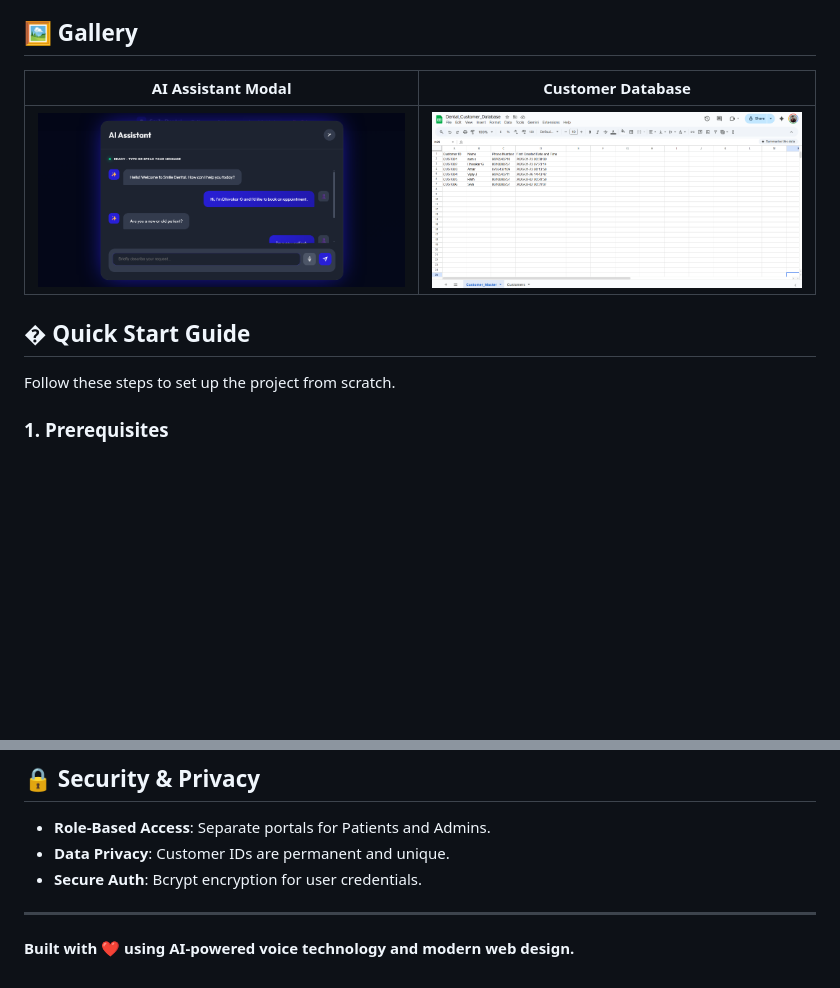
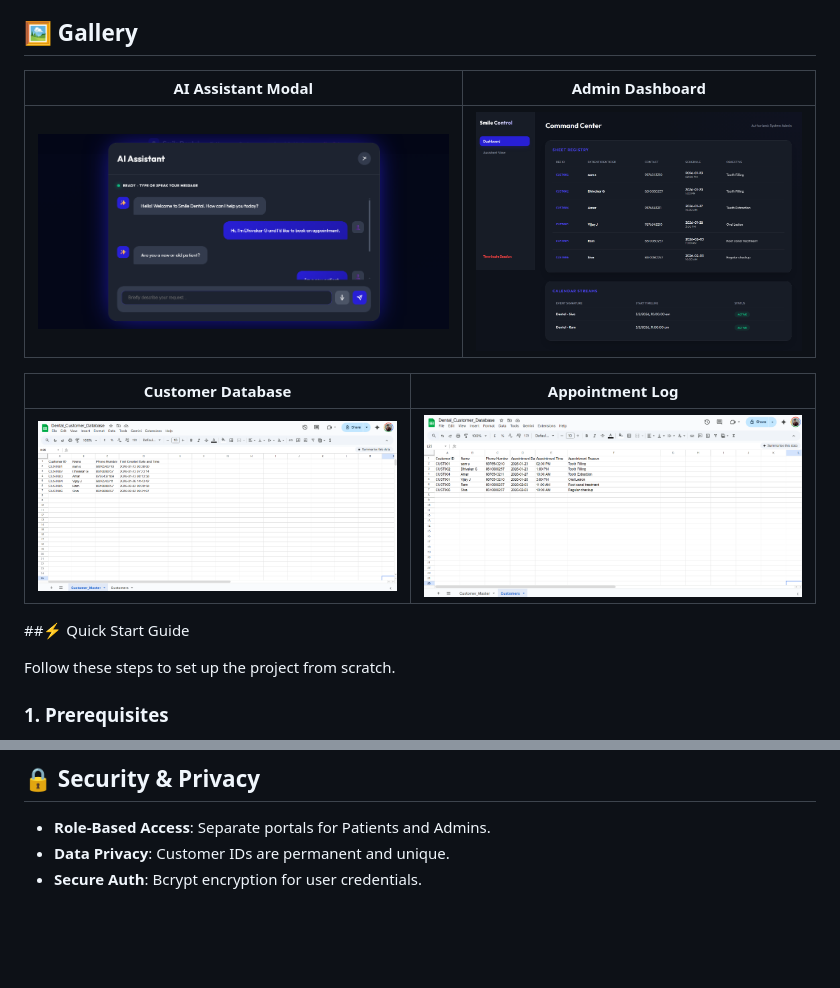
Before and after one commit to Dhivakar2005/DentalVoiceAgent, a Markdown page: README.md, 2 parts joined by grey strips. Rendered like a GitHub page; pictures changed too: assets/admin_dashboard.png (added); blank space fills up the shorter version.

Commit message:
Initial commit

```diff
--- a/README.md
+++ b/README.md
@@ -24,11 +24,15 @@ The core of Smile Dental is an intelligent conversational agent capable of under
 
 ## 🖼️ Gallery
 
-| AI Assistant Modal | Customer Database |
-|--------------------|-------------------|
-| ![AI Modal](assets/ai_assistant_modal.png) | ![Master](assets/customer_master.png) |
+| AI Assistant Modal | Admin Dashboard |
+|--------------------|-----------------|
+| ![AI Modal](assets/ai_assistant_modal.png) | ![Admin](assets/admin_dashboard.png) |
 
-## � Quick Start Guide
+| Customer Database | Appointment Log |
+|-------------------|-----------------|
+| ![Master](assets/customer_master.png) | ![Log](assets/appointment_log.png) |
+
+##⚡ Quick Start Guide
 
 Follow these steps to set up the project from scratch.
 
@@ -117,6 +121,3 @@ Dental/
 -   **Role-Based Access**: Separate portals for Patients and Admins.
 -   **Data Privacy**: Customer IDs are permanent and unique.
 -   **Secure Auth**: Bcrypt encryption for user credentials.
-
----
-**Built with ❤️ using AI-powered voice technology and modern web design.**
```
